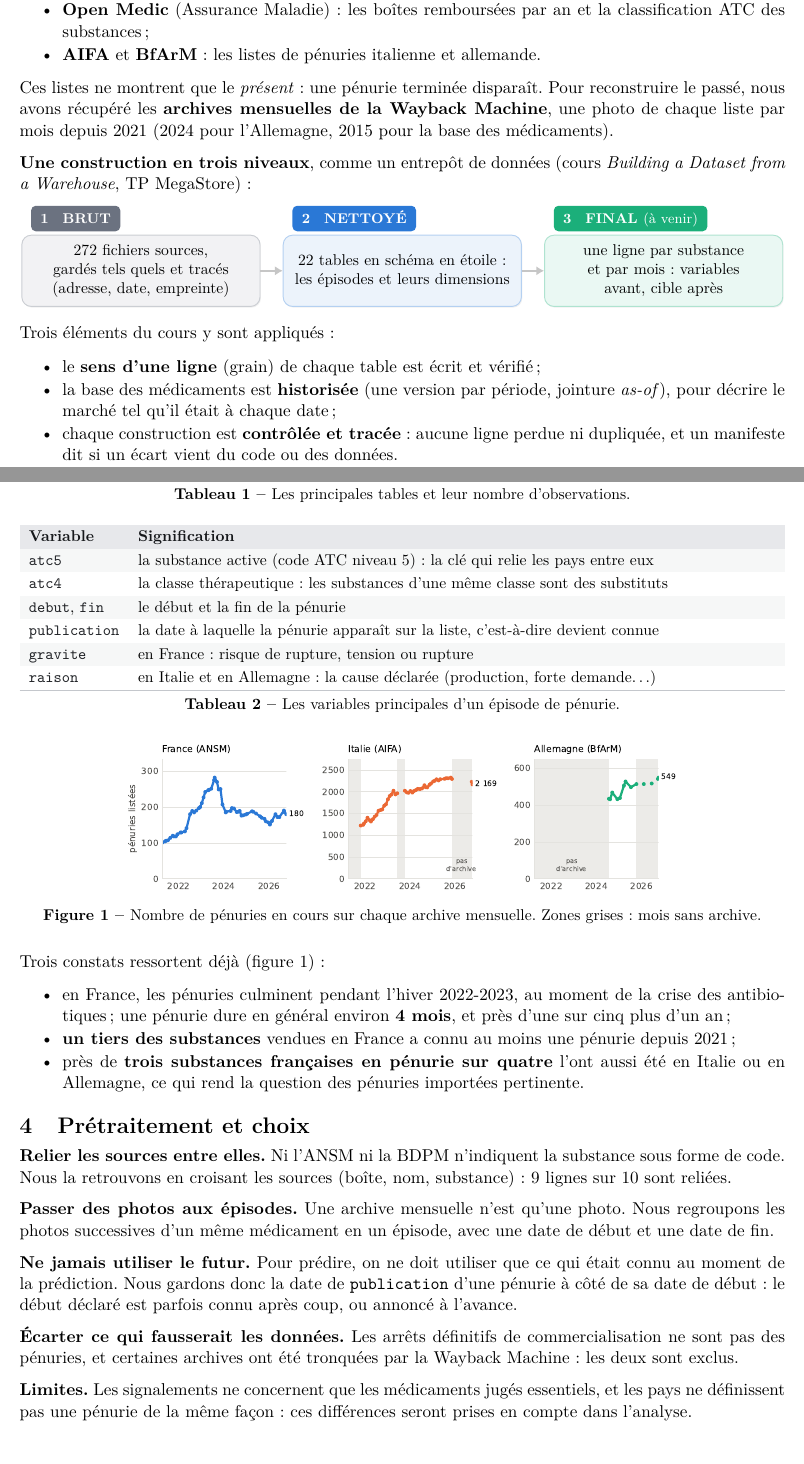
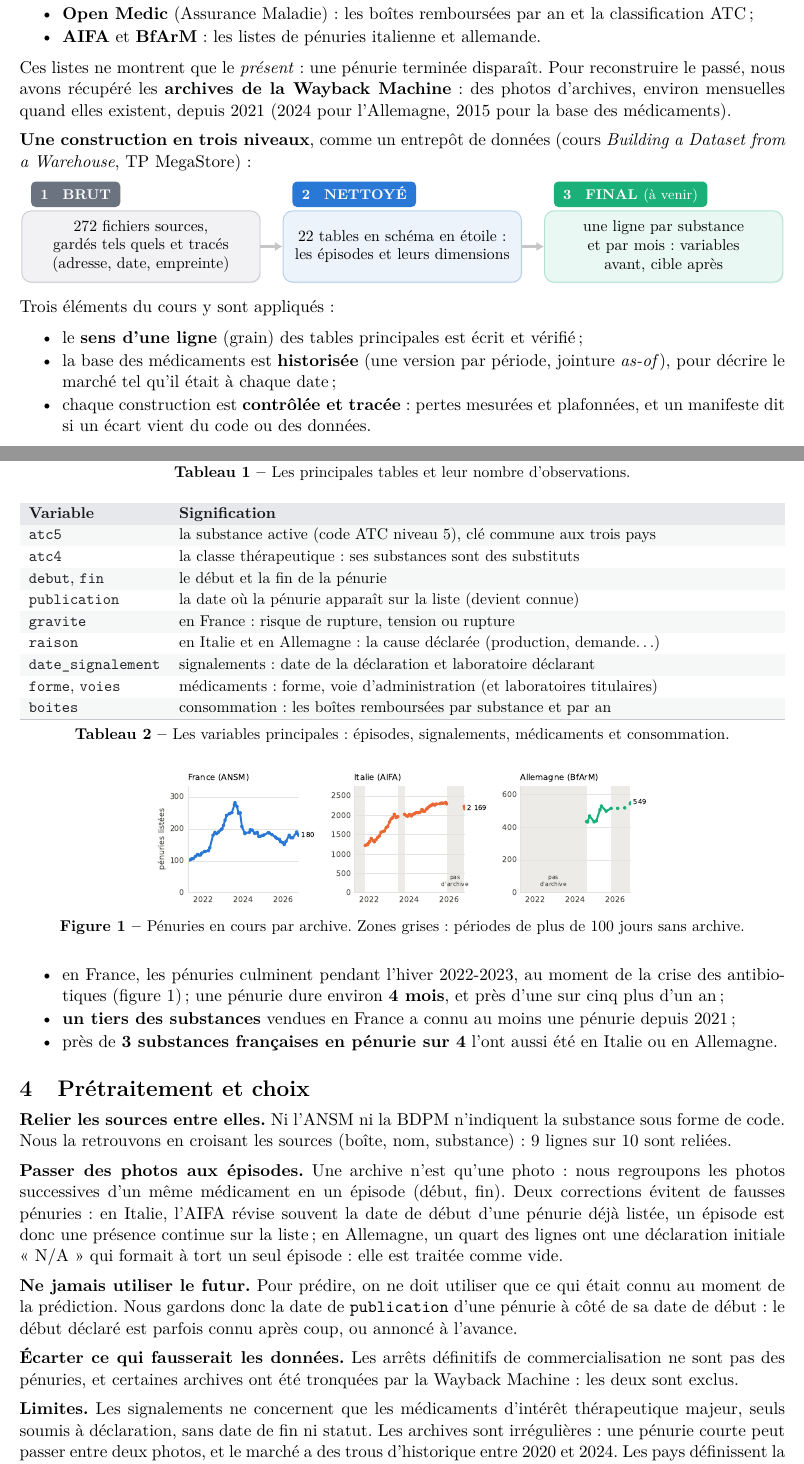
Before and after one commit to OzanTaskin/DALAS_DATASET, a LaTeX document (Rapport-DALAS-Deliverable1/Rapport-DALAS-Deliverable1.tex, which reads Rapport-DALAS-Deliverable1/frontmatter/metadata.tex, Rapport-DALAS-Deliverable1/sections/content.tex): two parts of pages 1 and 2 of 2, joined at a grey line, cut so that both start at the same text. Compiled offline with pdfLaTeX.

Commit message:
Rapport livrable 1 : formulations corrigées, variables et choix complétés
- formulations alignées sur ce que les données montrent : listes publiées « sans
  prévision », signalements « disponibles pour 2019-2025 », archives « environ
  mensuelles quand elles existent », zones grises = plus de 100 jours sans archive,
  grain vérifié pour « les tables principales », « pertes mesurées et plafonnées »
- tableau des variables étendu aux signalements, aux médicaments et à la consommation
- choix : corrections des épisodes italiens (présence continue) et allemands (« N/A »),
  limites précisées (MITM, pas de date de fin, archives irrégulières, trous 2020-2024)
- mise en page : 2 pages, une ligne par variable, marges et espacements resserrés
- AGENTS.md du modèle : langue française

Co-Authored-By: Claude Sonnet 5.5 <noreply@anthropic.com>

```diff
--- a/Rapport-DALAS-Deliverable1/Rapport-DALAS-Deliverable1.tex
+++ b/Rapport-DALAS-Deliverable1/Rapport-DALAS-Deliverable1.tex
@@ -7,10 +7,11 @@
 
 % ── Page layout ───────────────────────────────────────────────────────────
 \usepackage{geometry}
-\geometry{margin=1.9cm, top=1.7cm, bottom=1.8cm}
+\geometry{margin=1.9cm, top=1.5cm, bottom=1.6cm}
 
 % ── Typography ────────────────────────────────────────────────────────────
 \usepackage{parskip}
+\setlength{\parskip}{0.4\baselineskip plus 1pt minus 1pt}  % espace entre paragraphes un peu réduit (2 pages)
 \usepackage{enumitem}
 \setlist{itemsep=1pt, parsep=0pt, topsep=1pt}
 \frenchsetup{ItemLabels=\textbullet}   % puces rondes plutôt que les tirets du style français
--- a/Rapport-DALAS-Deliverable1/frontmatter/metadata.tex
+++ b/Rapport-DALAS-Deliverable1/frontmatter/metadata.tex
@@ -7,4 +7,4 @@
 \author{Ozan Taskin, Rahim Belkacemi\\[2pt]
   \small DALAS, Sorbonne Université -- Livrable 1 : question de recherche et dataset\\
   \small \href{https://github.com/OzanTaskin/DALAS_DATASET}{github.com/OzanTaskin/DALAS\_DATASET}}
-\date{\vspace{-0.6cm}}
+\date{\vspace{-1.0cm}}
--- a/Rapport-DALAS-Deliverable1/sections/content.tex
+++ b/Rapport-DALAS-Deliverable1/sections/content.tex
@@ -28,10 +28,10 @@ impossible d'apprendre ce qui distingue une substance fragile d'une substance ro
   \item \textbf{BDPM} (base publique du médicament) : tous les médicaments vendus en France ;
-  \item \textbf{Open Medic} (Assurance Maladie) : les boîtes remboursées par an et la classification ATC des substances ;
+  \item \textbf{Open Medic} (Assurance Maladie) : les boîtes remboursées par an et la classification ATC ;
   \item \textbf{AIFA} et \textbf{BfArM} : les listes de pénuries italienne et allemande.
 \end{itemize}
 Ces listes ne montrent que le \emph{présent} : une pénurie terminée disparaît. Pour reconstruire le passé, nous avons
-récupéré les \textbf{archives mensuelles de la Wayback Machine}, une photo de chaque liste par mois depuis 2021 (2024
-pour l'Allemagne, 2015 pour la base des médicaments).
+récupéré les \textbf{archives de la Wayback Machine} : des photos d'archives, environ mensuelles quand elles existent,
+depuis 2021 (2024 pour l'Allemagne, 2015 pour la base des médicaments).
 
 \textbf{Une construction en trois niveaux}, comme un entrepôt de données (cours \emph{Building a Dataset from a
 Warehouse}, TP MegaStore) :
@@ -60,10 +60,10 @@ Warehouse}, TP MegaStore) :
 
 Trois éléments du cours y sont appliqués :
 \begin{itemize}
-  \item le \textbf{sens d'une ligne} (grain) de chaque table est écrit et vérifié ;
+  \item le \textbf{sens d'une ligne} (grain) des tables principales est écrit et vérifié ;
   \item la base des médicaments est \textbf{historisée} (une version par période, jointure \emph{as-of}), pour décrire
   le marché tel qu'il était à chaque date ;
-  \item chaque construction est \textbf{contrôlée et tracée} : aucune ligne perdue ni dupliquée, et un manifeste dit si
+  \item chaque construction est \textbf{contrôlée et tracée} : pertes mesurées et plafonnées, et un manifeste dit si
   un écart vient du code ou des données.
 \end{itemize}
 
@@ -92,37 +92,38 @@ Médicaments, France & un médicament commercialisé & 13\,650 & 2026 \\
 
 \begin{table}[H]
 \centering\small
-\renewcommand{\arraystretch}{1.25}
+\renewcommand{\arraystretch}{1.15}
 \rowcolors{2}{white}{niveaubrut!6}
 \begin{tabularx}{\linewidth}{l X}
 \rowcolor{niveaubrut!16}
 \entete{Variable} & \entete{Signification} \\
-\texttt{\color{niveaubrut!30!black}atc5} & la substance active (code ATC niveau 5) : la clé qui relie les pays entre eux \\
-\texttt{\color{niveaubrut!30!black}atc4} & la classe thérapeutique : les substances d'une même classe sont des substituts \\
+\texttt{\color{niveaubrut!30!black}atc5} & la substance active (code ATC niveau 5), clé commune aux trois pays \\
+\texttt{\color{niveaubrut!30!black}atc4} & la classe thérapeutique : ses substances sont des substituts \\
 \texttt{\color{niveaubrut!30!black}debut}, \texttt{\color{niveaubrut!30!black}fin} & le début et la fin de la pénurie \\
-\texttt{\color{niveaubrut!30!black}publication} & la date à laquelle la pénurie apparaît sur la liste, c'est-à-dire devient connue \\
+\texttt{\color{niveaubrut!30!black}publication} & la date où la pénurie apparaît sur la liste (devient connue) \\
 \texttt{\color{niveaubrut!30!black}gravite} & en France : risque de rupture, tension ou rupture \\
-\texttt{\color{niveaubrut!30!black}raison} & en Italie et en Allemagne : la cause déclarée (production, forte demande…) \\
+\texttt{\color{niveaubrut!30!black}raison} & en Italie et en Allemagne : la cause déclarée (production, demande…) \\
+\texttt{\color{niveaubrut!30!black}date\_signalement} & signalements : date de la déclaration et laboratoire déclarant \\
+\texttt{\color{niveaubrut!30!black}forme}, \texttt{\color{niveaubrut!30!black}voies} & médicaments : forme, voie d'administration (et laboratoires titulaires) \\
+\texttt{\color{niveaubrut!30!black}boites} & consommation : les boîtes remboursées par substance et par an \\
 \filet
 \end{tabularx}
-\caption{Les variables principales d'un épisode de pénurie.}
+\caption{Les variables principales : épisodes, signalements, médicaments et consommation.}
 \label{tab:variables}
 \end{table}
 
 \begin{figure}[H]
 \centering
-\includegraphics[width=0.74\linewidth]{figures/evolution_penuries.pdf}
-\caption{Nombre de pénuries en cours sur chaque archive mensuelle. Zones grises : mois sans archive.}
+\includegraphics[width=0.66\linewidth]{figures/evolution_penuries.pdf}
+\caption{Pénuries en cours par archive. Zones grises : périodes de plus de 100 jours sans archive.}
 \label{fig:evolution}
 \end{figure}
 
-Trois constats ressortent déjà (figure~\ref{fig:evolution}) :
 \begin{itemize}
-  \item en France, les pénuries culminent pendant l'hiver 2022-2023, au moment de la crise des antibiotiques ; une
-  pénurie dure en général environ \textbf{4 mois}, et près d'une sur cinq plus d'un an ;
+  \item en France, les pénuries culminent pendant l'hiver 2022-2023, au moment de la crise des antibiotiques
+  (figure~\ref{fig:evolution}) ; une pénurie dure environ \textbf{4 mois}, et près d'une sur cinq plus d'un an ;
   \item \textbf{un tiers des substances} vendues en France a connu au moins une pénurie depuis 2021 ;
-  \item près de \textbf{trois substances françaises en pénurie sur quatre} l'ont aussi été en Italie ou en Allemagne,
-  ce qui rend la question des pénuries importées pertinente.
+  \item près de \textbf{3 substances françaises en pénurie sur 4} l'ont aussi été en Italie ou en Allemagne.
 \end{itemize}
 
 \section{Prétraitement et choix}
@@ -130,8 +131,11 @@ Trois constats ressortent déjà (figure~\ref{fig:evolution}) :
 \textbf{Relier les sources entre elles.} Ni l'ANSM ni la BDPM n'indiquent la substance sous forme de code. Nous
 la retrouvons en croisant les sources (boîte, nom, substance) : 9 lignes sur 10 sont reliées.
 
-\textbf{Passer des photos aux épisodes.} Une archive mensuelle n'est qu'une photo. Nous regroupons les photos
-successives d'un même médicament en un épisode, avec une date de début et une date de fin.
+\textbf{Passer des photos aux épisodes.} Une archive n'est qu'une photo : nous regroupons les photos successives d'un
+même médicament en un épisode (début, fin). Deux corrections évitent de fausses pénuries : en Italie, l'AIFA révise
+souvent la date de début d'une pénurie déjà listée, un épisode est donc une présence continue sur la liste ; en
+Allemagne, un quart des lignes ont une déclaration initiale « N/A » qui formait à tort un seul épisode : elle est
+traitée comme vide.
 
 \textbf{Ne jamais utiliser le futur.} Pour prédire, on ne doit utiliser que ce qui était connu au moment de la
 prédiction. Nous gardons donc la date de \texttt{publication} d'une pénurie à côté de sa date de début : le début
@@ -140,5 +144,7 @@ déclaré est parfois connu après coup, ou annoncé à l'avance.
 \textbf{Écarter ce qui fausserait les données.} Les arrêts définitifs de commercialisation ne sont pas des pénuries,
 et certaines archives ont été tronquées par la Wayback Machine : les deux sont exclus.
 
-\textbf{Limites.} Les signalements ne concernent que les médicaments jugés essentiels, et les pays ne définissent pas
-une pénurie de la même façon : ces différences seront prises en compte dans l'analyse.
+\textbf{Limites.} Les signalements ne concernent que les médicaments d'intérêt thérapeutique majeur, seuls soumis à
+déclaration, sans date de fin ni statut. Les archives sont irrégulières : une pénurie courte peut passer entre deux
+photos, et le marché a des trous d'historique entre 2020 et 2024. Les pays définissent la pénurie différemment, et une
+part de la hausse des signalements peut venir de déclarations renforcées.
```
Also changed, not shown: Rapport-DALAS-Deliverable1/AGENTS.md (+2 -2 lines), Rapport-DALAS-Deliverable1/sections/content.tex (10 more changed lines), 1 other file.
